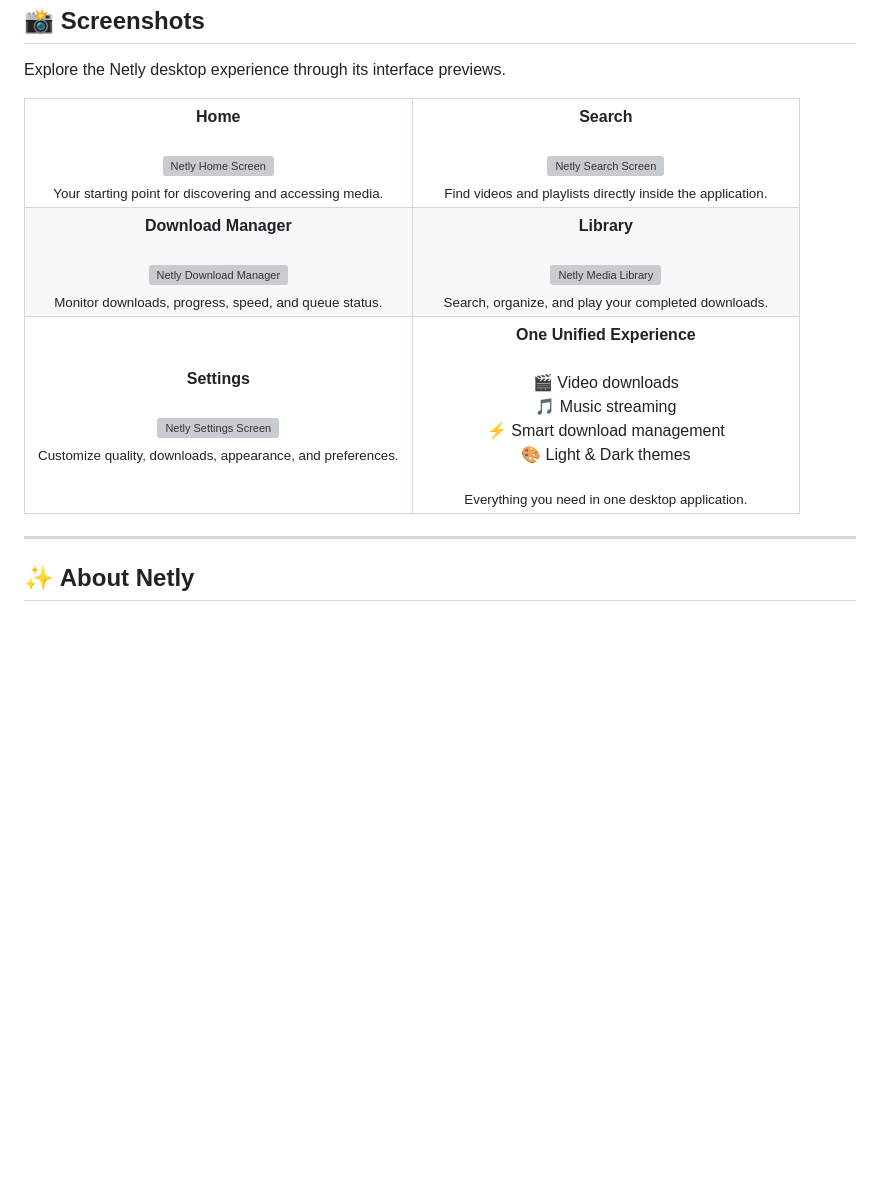
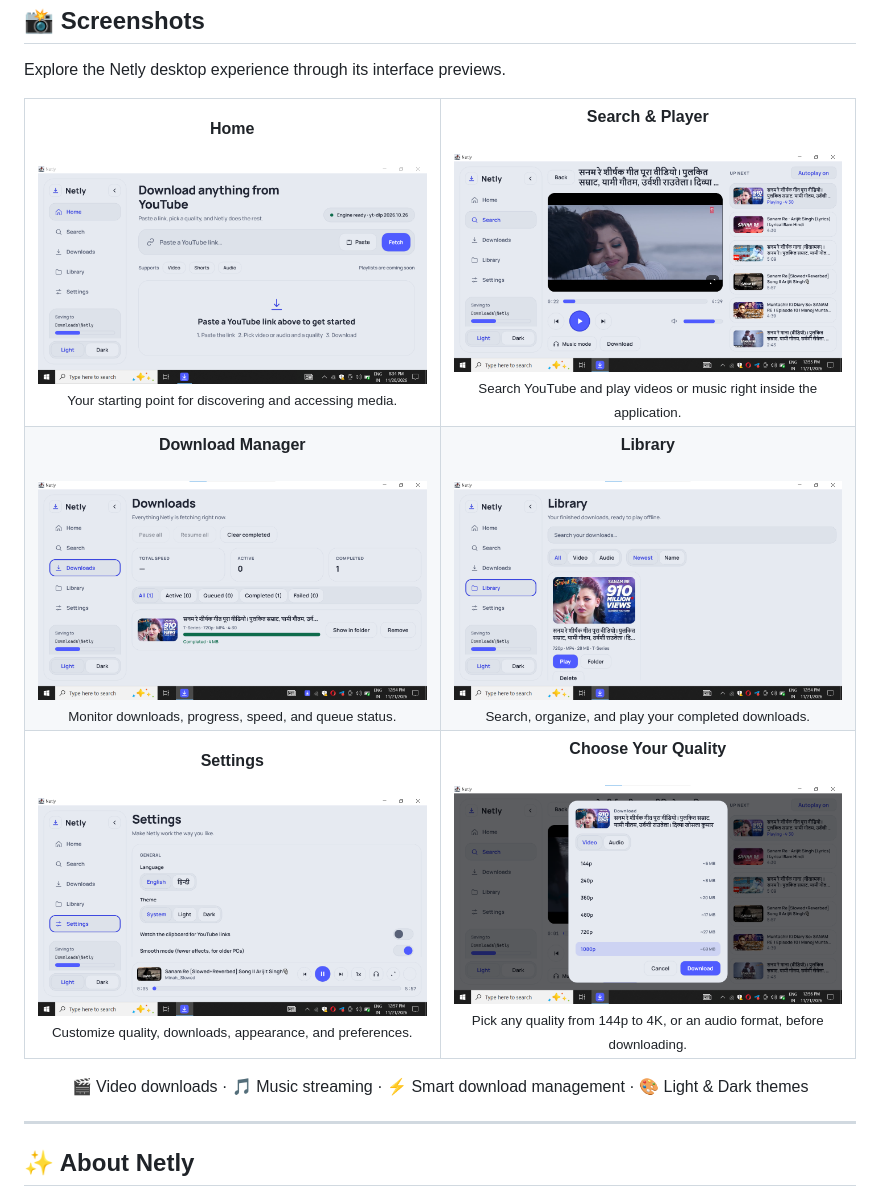
Before and after one commit to sumitkumartiwari19-sudo/Netly-pc, a Markdown page: README.md, the part around the change. Rendered like a GitHub page; pictures changed too: screenshots/dialogue.png (added), screenshots/download.png (added), screenshots/home.png (added); blank space fills up the shorter version; grey boxes are pictures that could not be loaded.

Commit message:
v1.0.0 prep + README + screenshots

```diff
--- a/README.md
+++ b/README.md
@@ -30,11 +30,11 @@ Explore the Netly desktop experience through its interface previews.
       <sub>Your starting point for discovering and accessing media.</sub>
     </td>
     <td align="center" width="50%">
-      <strong>Search</strong>
+      <strong>Search &amp; Player</strong>
       <br /><br />
-      <img src="screenshots/search.png" alt="Netly Search Screen" width="100%" />
+      <img src="screenshots/player.png" alt="Netly Search and Player" width="100%" />
       <br />
-      <sub>Find videos and playlists directly inside the application.</sub>
+      <sub>Search YouTube and play videos or music right inside the application.</sub>
     </td>
   </tr>
   <tr>
@@ -62,13 +62,16 @@ Explore the Netly desktop experience through its interface previews.
       <sub>Customize quality, downloads, appearance, and preferences.</sub>
     </td>
     <td align="center" width="50%">
-      <strong>One Unified Experience</strong>
+      <strong>Choose Your Quality</strong>
       <br /><br />
-      <p>🎬 Video downloads<br />🎵 Music streaming<br />⚡ Smart download management<br />🎨 Light & Dark themes</p>
-      <sub>Everything you need in one desktop application.</sub>
+      <img src="screenshots/dialogue.png" alt="Netly Download Quality Dialog" width="100%" />
+      <br />
+      <sub>Pick any quality from 144p to 4K, or an audio format, before downloading.</sub>
     </td>
   </tr>
 </table>
+
+<p align="center">🎬 Video downloads · 🎵 Music streaming · ⚡ Smart download management · 🎨 Light &amp; Dark themes</p>
 
 ---
 
```
